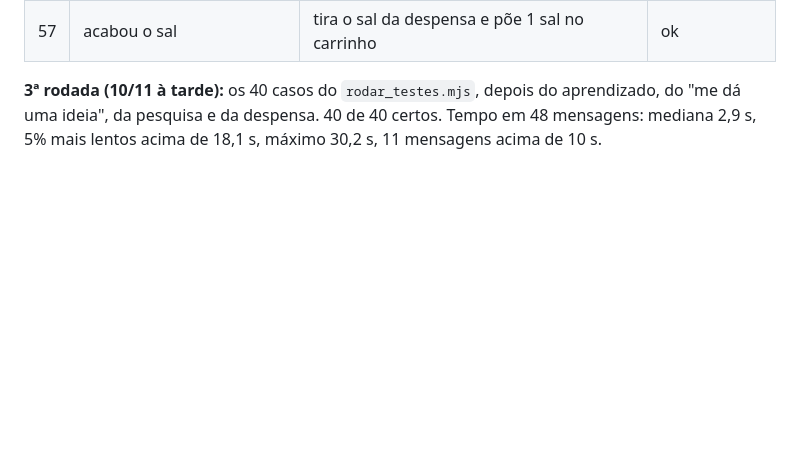
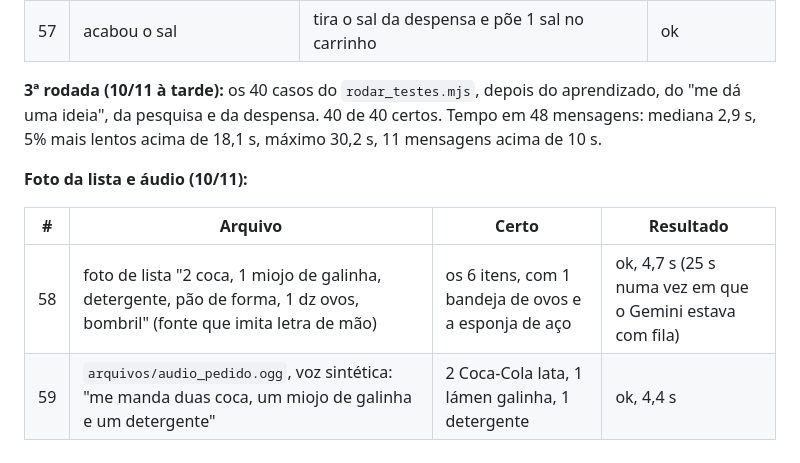
Before and after one commit to Rafaelmcf/ta-faltando-n8n, a Markdown page: testes/frases_de_teste.md, the part around the change. GitHub-like rendering; blank space fills up the shorter version.

```diff
--- a/testes/frases_de_teste.md
+++ b/testes/frases_de_teste.md
@@ -99,3 +99,10 @@ Testado em 10/11/2026, com `gemini-3.5-flash-lite`, temperatura 0,1.
 | 57 | acabou o sal | tira o sal da despensa e põe 1 sal no carrinho | ok |
 
 **3ª rodada (10/11 à tarde):** os 40 casos do `rodar_testes.mjs`, depois do aprendizado, do "me dá uma ideia", da pesquisa e da despensa. 40 de 40 certos. Tempo em 48 mensagens: mediana 2,9 s, 5% mais lentos acima de 18,1 s, máximo 30,2 s, 11 mensagens acima de 10 s.
+
+**Foto da lista e áudio (10/11):**
+
+| # | Arquivo | Certo | Resultado |
+|---|---|---|---|
+| 58 | foto de lista "2 coca, 1 miojo de galinha, detergente, pão de forma, 1 dz ovos, bombril" (fonte que imita letra de mão) | os 6 itens, com 1 bandeja de ovos e a esponja de aço | ok, 4,7 s (25 s numa vez em que o Gemini estava com fila) |
+| 59 | `arquivos/audio_pedido.ogg`, voz sintética: "me manda duas coca, um miojo de galinha e um detergente" | 2 Coca-Cola lata, 1 lámen galinha, 1 detergente | ok, 4,4 s |
```
Also changed, not shown: README.md (+7 -1 lines), docs/prints/26_chat_foto_da_lista_lida.jpg (added), 2 other files.
